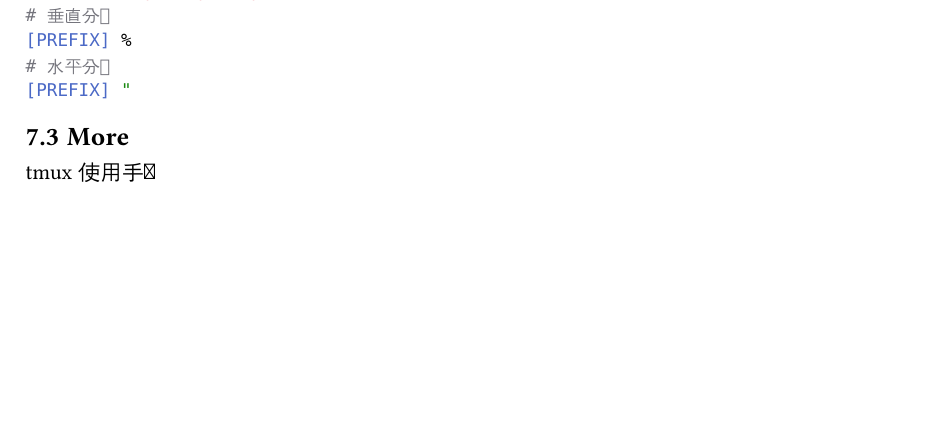
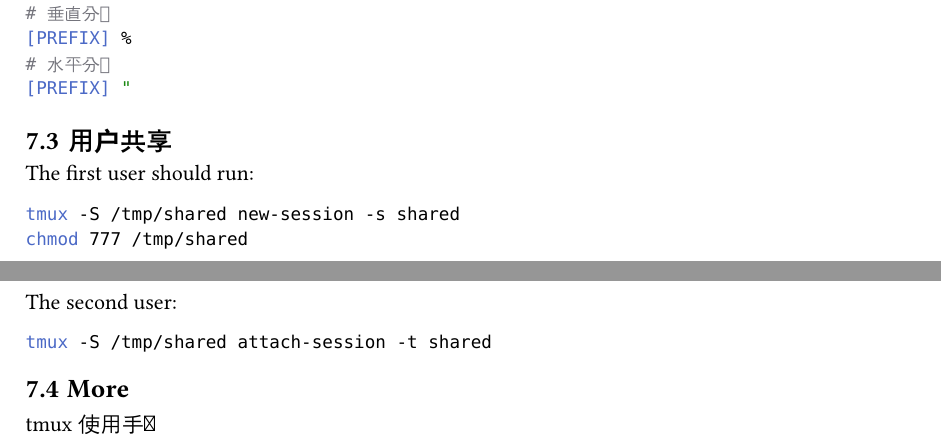
Before and after one commit to Lucas-Wye/tech-note, a Typst document (TechNote.typ, which reads src/Tmux.typ): part of page 18 of 37 before the commit and two parts of pages 18 and 19 of 38 after it, the two joined at a grey line, cut so that both start at the same text, the shorter picture padded with empty space. Compiled offline with Typst 0.15.

Commit message:
[tmux] update

````diff
--- a/src/Tmux.typ
+++ b/src/Tmux.typ
@@ -53,6 +53,17 @@
 [PREFIX] "
 ```
 
+== 用户共享
+The first user should run:
+```sh
+tmux -S /tmp/shared new-session -s shared
+chmod 777 /tmp/shared
+```
+The second user:
+```sh
+tmux -S /tmp/shared attach-session -t shared
+```
+
 == More
 #label("more")
 #link("http://louiszhai.github.io/2017/09/30/tmux/")[tmux使用手册]
````
